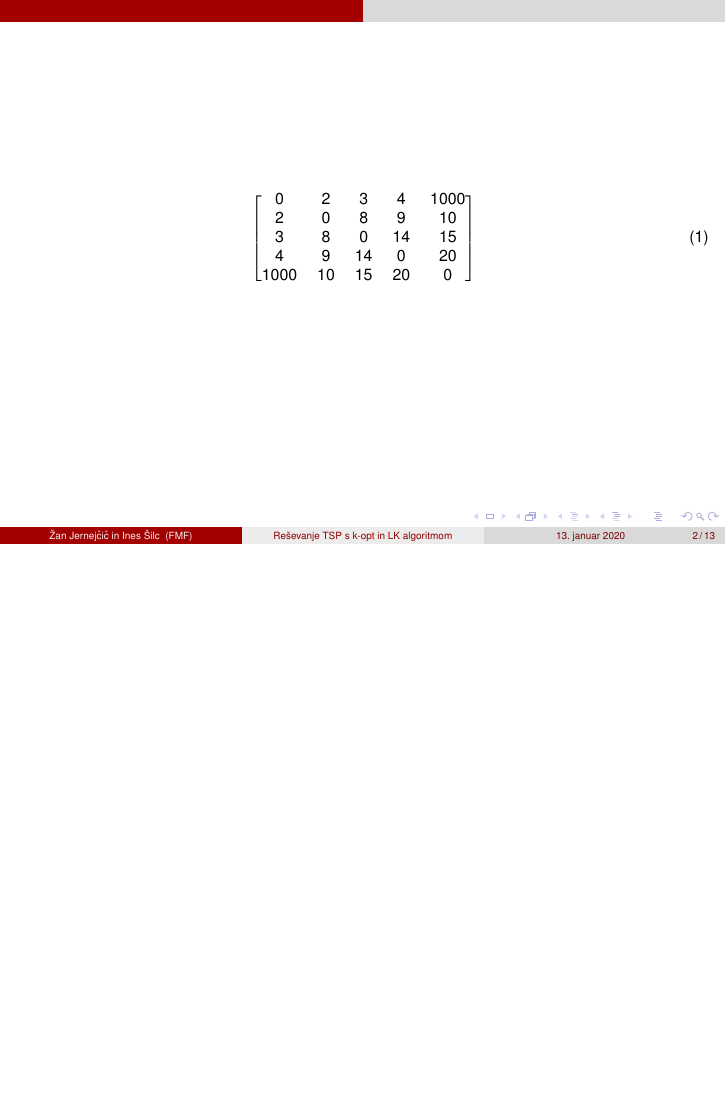
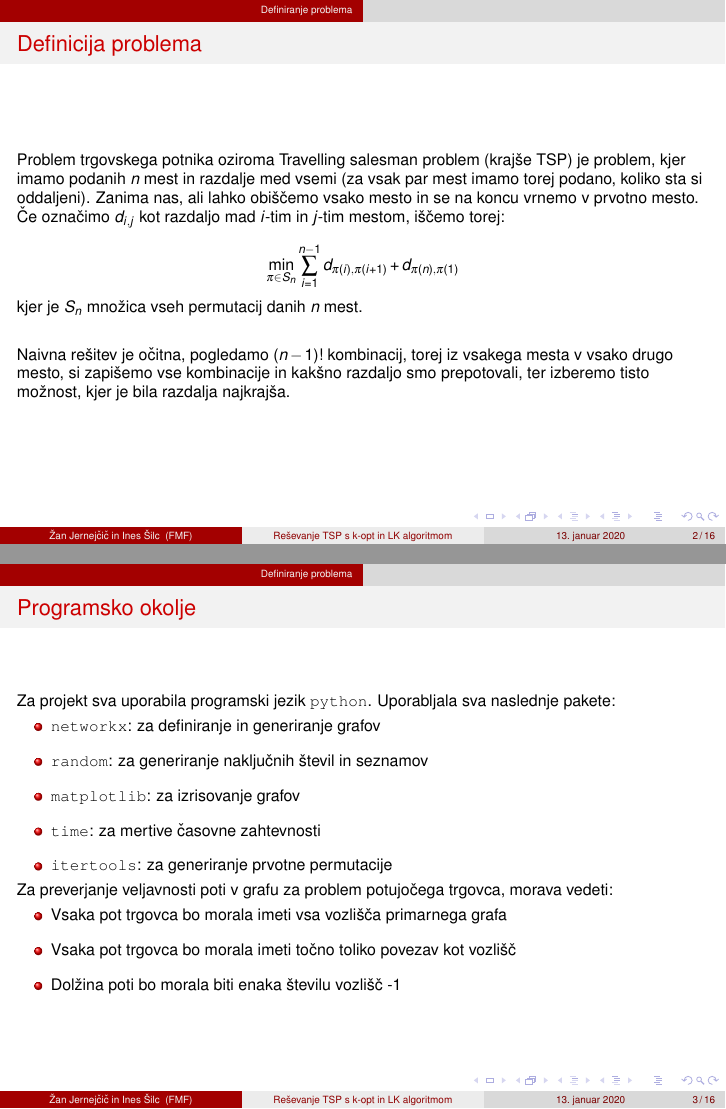
Before and after one commit to ines-silc/Financni-praktikum-projekt, LaTeX slides (predstavitev.tex): page 2 of 13 before the commit and pages 2 and 3 of 16 after it, the two joined at a grey line, the shorter picture padded with empty space. Compiled offline with pdfLaTeX.

Commit message:
Dopolnjena predstavitev

```diff
--- a/predstavitev.tex
+++ b/predstavitev.tex
@@ -28,51 +28,45 @@ Lin-Kernighanovim algoritmom}
 	\titlepage
 \end {frame}
 
-%\begin{frame}
-%\begin{minipage}{0.3\textwidth}
-%\begin{tikzpicture}
-%  [scale=.3,auto=left,every node/.style={circle, draw = black!60}]
-%  \node (n0) at (1,8) {0};
-%  \node (n1) at (5,10)  {1};
-%  \node (n2) at (9,8)  {2};
-%  \node (n5) at (1,4) {5};
-%  \node (n4) at (5,2)  {4};
-%  \node (n3) at (9,4)  {3};
-%
-%  \foreach \from/\to in {n0/n1,n1/n2,n2/n3,n3/n4,n4/n5,n5/n0}
-%    \draw (\from) -- (\to);
-%\end{tikzpicture}
-%\end{minipage}
-%\hspace{0.5cm}
-%\begin{minipage}{0.3\textwidth}
-%\begin{tikzpicture}
-%  [scale=.3,auto=left,every node/.style={circle, draw = black!60}]
-%  \node (n0) at (1,8) {0};
-%  \node (n1) at (5,10)  {1};
-%  \node (n2) at (9,8)  {2};
-%  \node (n5) at (1,4) {5};
-%  \node (n4) at (5,2)  {4};
-%  \node (n3) at (9,4)  {3};
-%
-%  \foreach \from/\to in {n0/n2,n1/n2,n1/n3,n3/n4,n4/n5,n5/n0}
-%    \draw (\from) -- (\to);
-%\end{tikzpicture}
-%\end{minipage}
-%\hspace{0.5cm}
-%\begin{minipage}{0.3\textwidth}
-%\begin{tikzpicture}
-%  [scale=.3,auto=left,every node/.style={circle, draw = black!60}]
-%  \node (n0) at (1,8) {0};
-%  \node (n1) at (5,10)  {1};
-%  \node (n2) at (9,8)  {2};
-%  \node (n5) at (1,4) {5};
-%  \node (n4) at (5,2)  {4};
-%  \node (n3) at (9,4)  {3};
-%
-%  \foreach \from/\to in {n0/n2,n1/n2,n1/n3,n3/n5,n4/n5,n4/n0}
-%    \draw (\from) -- (\to);
-%\end{tikzpicture}
-%\end{minipage}\\\vspace{0.5cm}
-%\end{frame}
+\section[Definiranje problema]{Definiranje problema}
+\begin{frame}
+\frametitle{Definicija problema}
+Problem trgovskega potnika oziroma Travelling salesman problem (krajše TSP) je problem, kjer imamo podanih $n$ mest in razdalje med vsemi (za vsak par mest imamo torej podano, koliko sta si oddaljeni). Zanima nas, ali lahko obiščemo vsako mesto in se na koncu vrnemo v prvotno mesto. Če označimo $d_{i, j}$ kot razdaljo mad $i$-tim in $j$-tim mestom, iščemo torej:\\
+
+$$
+\min_{\pi \in S_n} \sum\limits_{i=1}^{n-1} d_{\pi (i), \pi (i+1)} + d_{\pi (n), \pi (1)}
+$$
+
+ kjer je $S_n$ množica vseh permutacij danih $n$ mest. \\
+\vspace{5mm}
+Naivna rešitev je očitna, pogledamo $(n-1)!$ kombinacij, torej iz vsakega mesta v vsako drugo mesto, si zapišemo vse kombinacije in kakšno razdaljo smo prepotovali, ter izberemo tisto možnost, kjer je bila razdalja najkrajša.\\
+\end{frame}
 
 \begin{frame}
+\frametitle{Programsko okolje}
+Za projekt sva uporabila programski jezik \texttt{python}. Uporabljala sva naslednje pakete:
+
+\begin{itemize}
+\setlength\itemsep{1em}
+\item \texttt{networkx}: za definiranje in generiranje grafov
+
+\item \texttt{random}: za generiranje naključnih števil in seznamov
+
+\item \texttt{matplotlib}: za izrisovanje grafov
+
+\item \texttt{time}: za mertive časovne zahtevnosti
+
+\item \texttt{itertools}: za generiranje prvotne permutacije
+
+\end{itemize}
+
+
+Za preverjanje veljavnosti poti v grafu za problem potujočega trgovca, morava vedeti:
+
+\begin{itemize}
+\setlength\itemsep{1em}
+\item Vsaka pot trgovca bo morala imeti vsa vozlišča primarnega grafa
+\item Vsaka pot trgovca bo morala imeti točno toliko povezav kot vozlišč
+\item Dolžina poti bo morala biti enaka številu vozlišč -1
+\end{itemize}
+\end{frame}
```
Also changed, not shown: predstavitev.tex (33 more changed lines), 1 other file.
